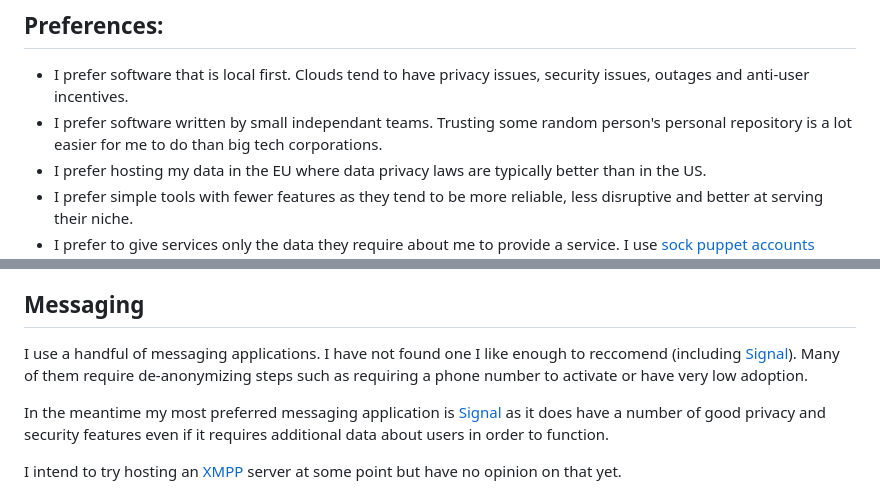
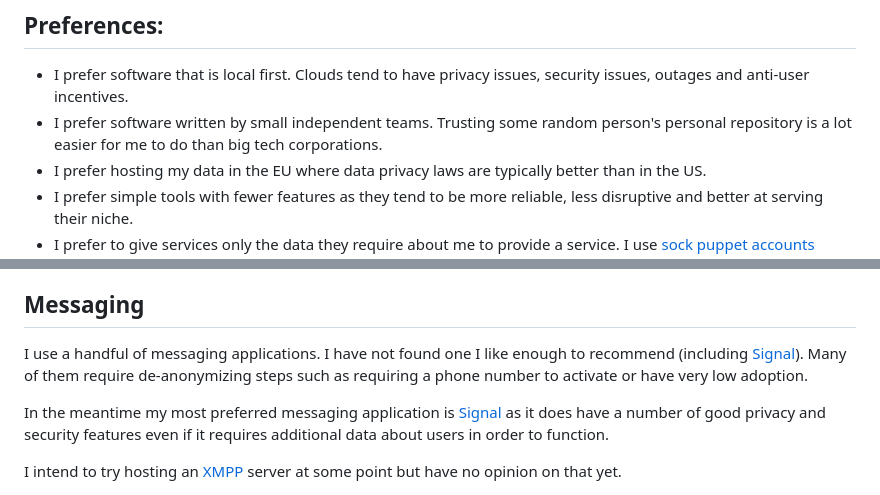
Before and after one commit to xoorath/xo.codes, a Markdown page: site/recommendations.md, 2 parts joined by grey strips. GitHub-like rendering.

Commit message:
tiny fixes to recommendations page

```diff
--- a/site/recommendations.md
+++ b/site/recommendations.md
@@ -5,7 +5,7 @@ This is some software I like for different things. If you have a better recommen
 ## Preferences:
 
 * I prefer software that is local first. Clouds tend to have privacy issues, security issues, outages and anti-user incentives.
-* I prefer software written by small independant teams. Trusting some random person's personal repository is a lot easier for me to do than big tech corporations.
+* I prefer software written by small independent teams. Trusting some random person's personal repository is a lot easier for me to do than big tech corporations.
 * I prefer hosting my data in the EU where data privacy laws are typically better than in the US.
 * I prefer simple tools with fewer features as they tend to be more reliable, less disruptive and better at serving their niche.
 * I prefer to give services only the data they require about me to provide a service. I use [sock puppet accounts](https://kalilinuxtutorials.com/sock-puppets-osint-guide/) when interacting with most services that do not need my identity.
@@ -43,7 +43,7 @@ I exclusively use [Proton Mail](https://proton.me/) and I'm very happy with it.
 
 ## Messaging
 
-I use a handful of messaging applications. I have not found one I like enough to reccomend (including [Signal](https://signal.org/download/)). Many of them require de-anonymizing steps such as requiring a phone number to activate or have very low adoption.
+I use a handful of messaging applications. I have not found one I like enough to recommend (including [Signal](https://signal.org/download/)). Many of them require de-anonymizing steps such as requiring a phone number to activate or have very low adoption.
 
 In the meantime my most preferred messaging application is [Signal](https://signal.org/download/) as it does have a number of good privacy and security features even if it requires additional data about users in order to function.
 
```
